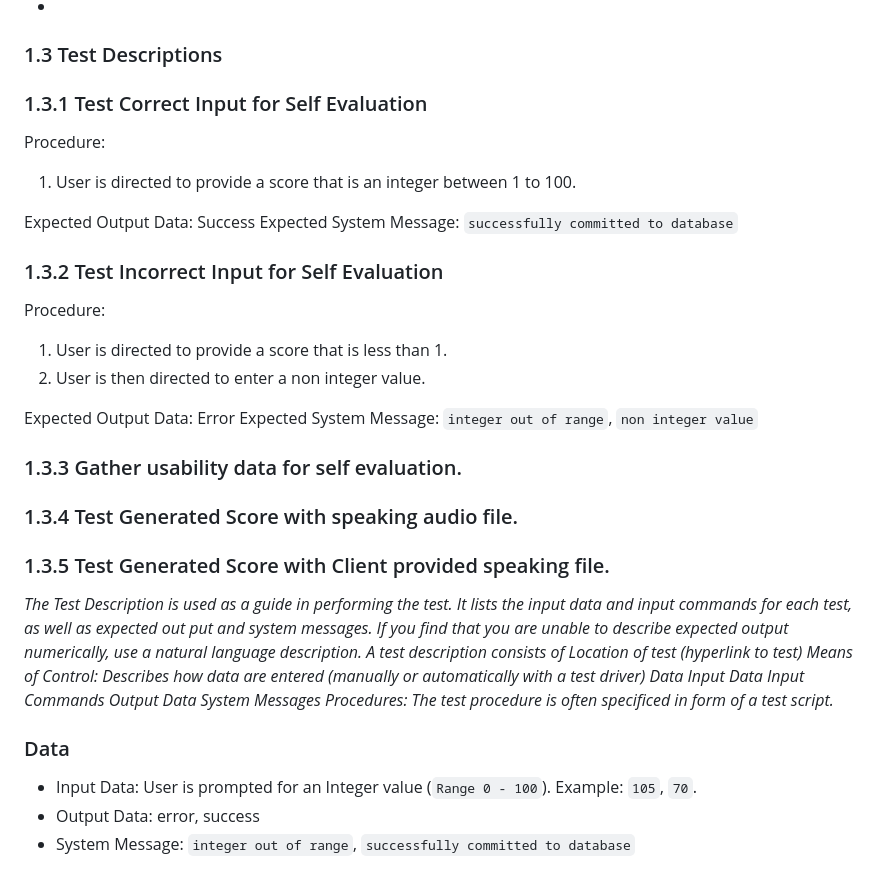
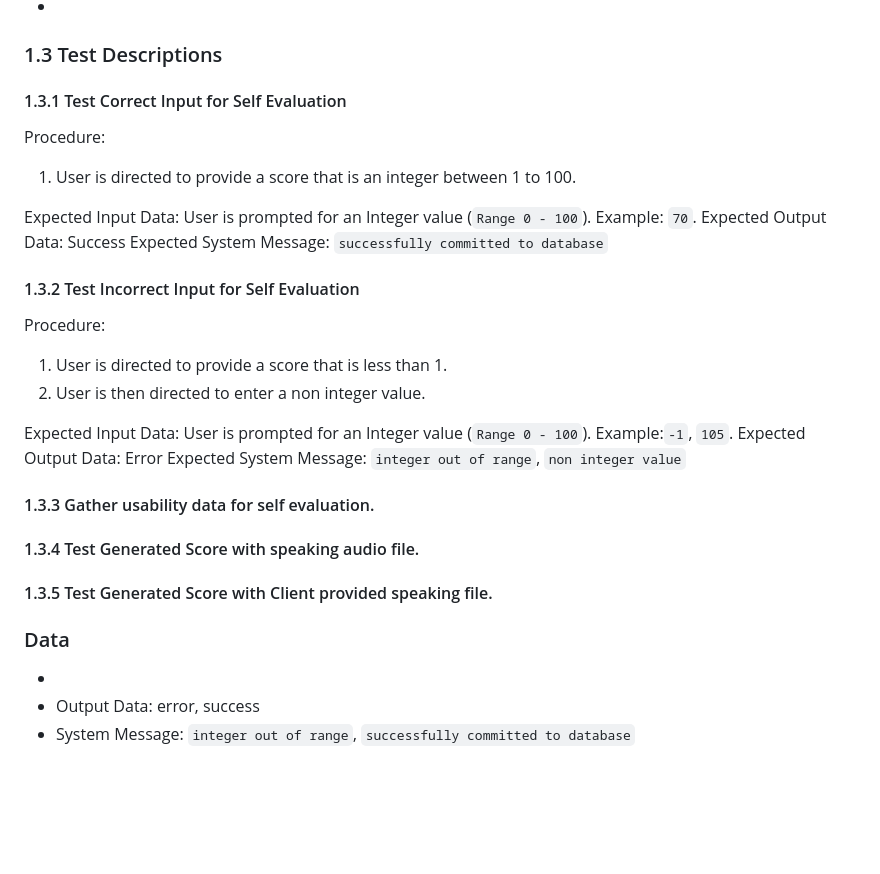
Before and after one commit to saphcarter/italian_3200_project, a Markdown page: Project_Acceptance_Test.md, the part around the change. Rendered like a GitHub page; blank space fills up the shorter version.

```diff
--- a/Project_Acceptance_Test.md
+++ b/Project_Acceptance_Test.md
@@ -50,44 +50,33 @@ Data is entered automatically with test script.
 
 ### 1.3 Test Descriptions
 
-### 1.3.1 Test Correct Input for Self Evaluation
+#### 1.3.1 Test Correct Input for Self Evaluation
 Procedure:
 1. User is directed to provide a score that is an integer between 1 to 100.
 
+Expected Input Data: User is prompted for an Integer value (`Range 0 - 100`). Example: `70`.
 Expected Output Data: Success
 Expected System Message: `successfully committed to database`
 
-### 1.3.2 Test Incorrect Input for Self Evaluation
+#### 1.3.2 Test Incorrect Input for Self Evaluation
 Procedure:
 1. User is directed to provide a score that is less than 1.
 2. User is then directed to enter a non integer value.
 
+Expected Input Data: User is prompted for an Integer value (`Range 0 - 100`). Example:`-1`, `105`.
 Expected Output Data: Error
 Expected System Message: `integer out of range`, `non integer value`
 
-### 1.3.3 Gather usability data for self evaluation.
+#### 1.3.3 Gather usability data for self evaluation.
 
-### 1.3.4 Test Generated Score with speaking audio file.
+#### 1.3.4 Test Generated Score with speaking audio file.
 
-### 1.3.5 Test Generated Score with Client provided speaking file.
-
-_The Test Description is used as a guide in performing the test. It lists the input data and input commands for each test, as well as expected out put and system messages. If you find that you are unable to describe expected output numerically, use a natural language description. A test description consists of
-Location of test (hyperlink to test)
-Means of Control: Describes how data are entered (manually or automatically with a test driver)
-Data
-Input Data
-Input Commands
-Output Data
-System Messages
-Procedures: The test procedure is often specificed in form of a test script._</br>
-
-
-
+#### 1.3.5 Test Generated Score with Client provided speaking file.
 
 
 ### Data
 
-- Input Data: User is prompted for an Integer value (`Range 0 - 100`). Example: `105`, `70`.
+-
 - Output Data: error, success
 - System Message: `integer out of range`, `successfully committed to database`
 
```
